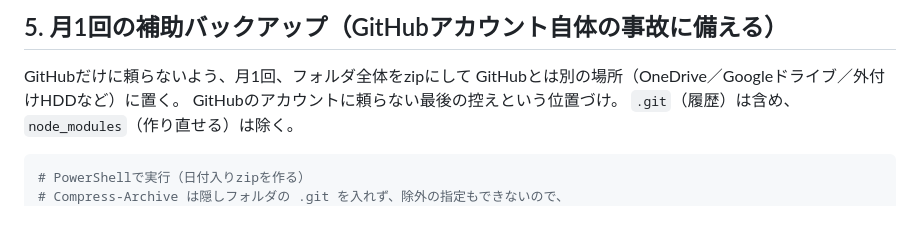
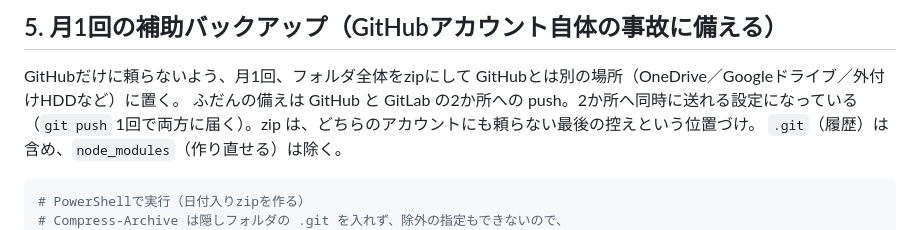
Before and after one commit to worldmahjongunion-sys/mugen-mahjong-red, a Markdown page: バックアップ手順.md, the part around the change. GitHub-like rendering.

````diff
--- a/バックアップ手順.md
+++ b/バックアップ手順.md
@@ -59,7 +59,8 @@ git push
 
 GitHubだけに頼らないよう、月1回、フォルダ全体をzipにして
 GitHubとは別の場所（OneDrive／Googleドライブ／外付けHDDなど）に置く。
-GitHubのアカウントに頼らない最後の控えという位置づけ。
+ふだんの備えは GitHub と GitLab の2か所への push。2か所へ同時に送れる設定になっている
+（`git push` 1回で両方に届く）。zip は、どちらのアカウントにも頼らない最後の控えという位置づけ。
 `.git`（履歴）は含め、`node_modules`（作り直せる）は除く。
 
 ```powershell
````
Also changed, not shown: 復旧計画.md (+16 -0 lines).
